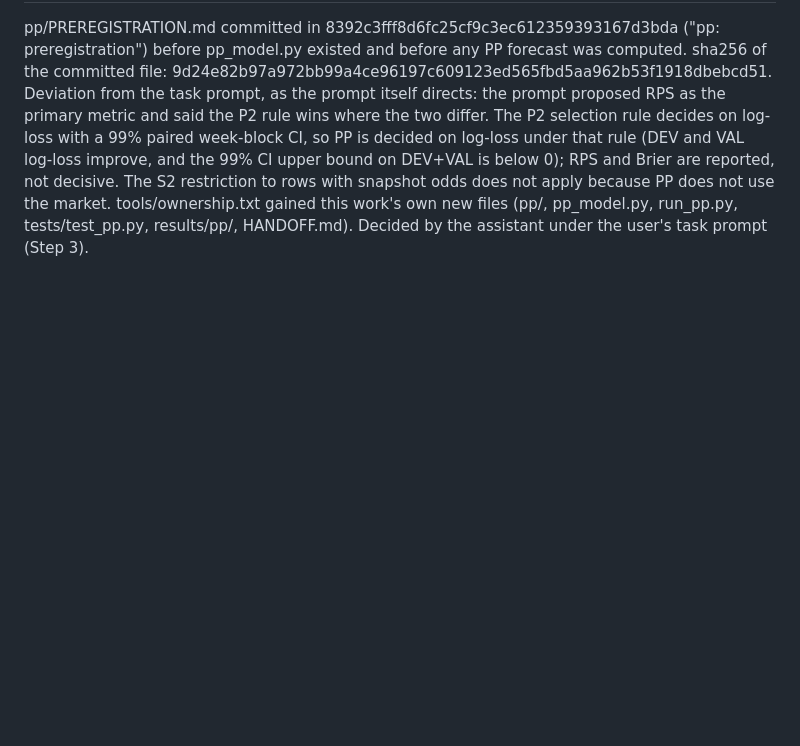
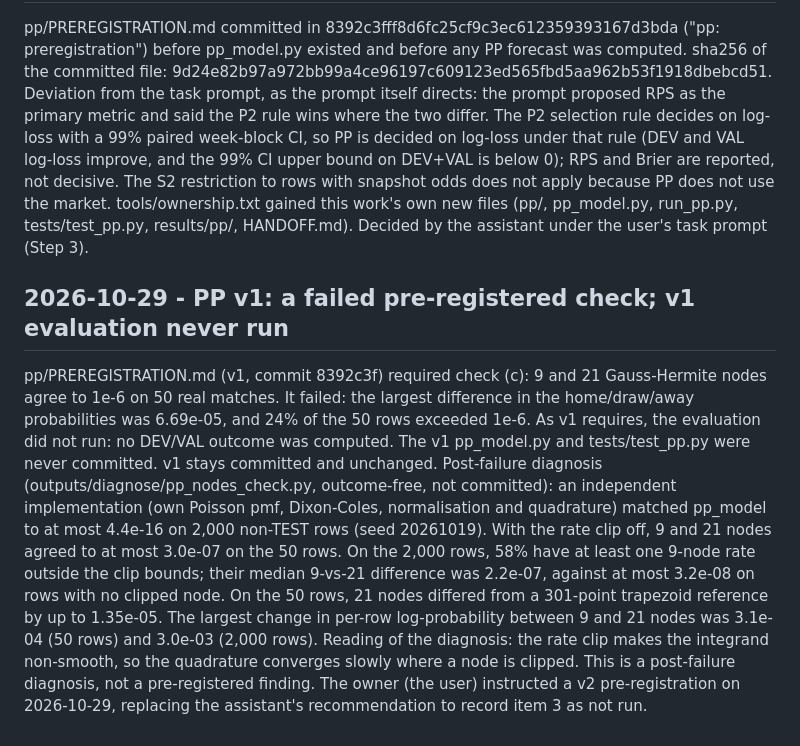
Before and after one commit to shashank69420/Self-Correcting-Agents-for-Football-Match-Predictions, a Markdown page: DECISIONS.md, the part around the change. GitHub-like rendering; blank space fills up the shorter version.

Commit message:
pp: record failed v1 numerical check, v1 evaluation not run

```diff
--- a/DECISIONS.md
+++ b/DECISIONS.md
@@ -436,3 +436,19 @@ PP is decided on log-loss under that rule (DEV and VAL log-loss improve, and the
 0); RPS and Brier are reported, not decisive. The S2 restriction to rows with snapshot odds does not apply because PP
 does not use the market. tools/ownership.txt gained this work's own new files (pp/, pp_model.py, run_pp.py,
 tests/test_pp.py, results/pp/, HANDOFF.md). Decided by the assistant under the user's task prompt (Step 3).
+
+## 2026-10-29 - PP v1: a failed pre-registered check; v1 evaluation never run
+pp/PREREGISTRATION.md (v1, commit 8392c3f) required check (c): 9 and 21 Gauss-Hermite nodes agree to 1e-6 on 50 real
+matches. It failed: the largest difference in the home/draw/away probabilities was 6.69e-05, and 24% of the 50 rows
+exceeded 1e-6. As v1 requires, the evaluation did not run: no DEV/VAL outcome was computed. The v1 pp_model.py and
+tests/test_pp.py were never committed. v1 stays committed and unchanged.
+Post-failure diagnosis (outputs/diagnose/pp_nodes_check.py, outcome-free, not committed): an independent
+implementation (own Poisson pmf, Dixon-Coles, normalisation and quadrature) matched pp_model to at most 4.4e-16 on
+2,000 non-TEST rows (seed 20261019). With the rate clip off, 9 and 21 nodes agreed to at most 3.0e-07 on the 50 rows.
+On the 2,000 rows, 58% have at least one 9-node rate outside the clip bounds; their median 9-vs-21 difference was
+2.2e-07, against at most 3.2e-08 on rows with no clipped node. On the 50 rows, 21 nodes differed from a 301-point
+trapezoid reference by up to 1.35e-05. The largest change in per-row log-probability between 9 and 21 nodes was
+3.1e-04 (50 rows) and 3.0e-03 (2,000 rows). Reading of the diagnosis: the rate clip makes the integrand non-smooth, so
+the quadrature converges slowly where a node is clipped. This is a post-failure diagnosis, not a pre-registered
+finding. The owner (the user) instructed a v2 pre-registration on 2026-10-29, replacing the assistant's recommendation
+to record item 3 as not run.
```
